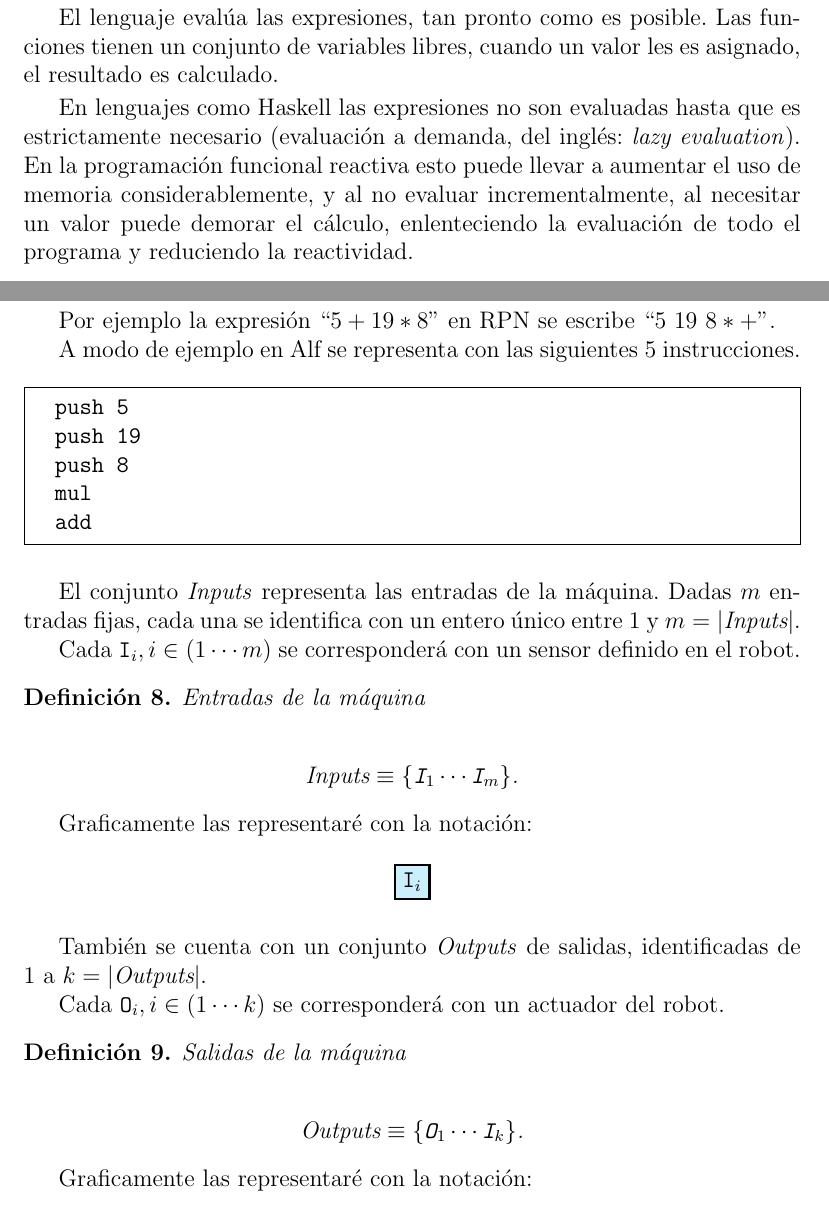
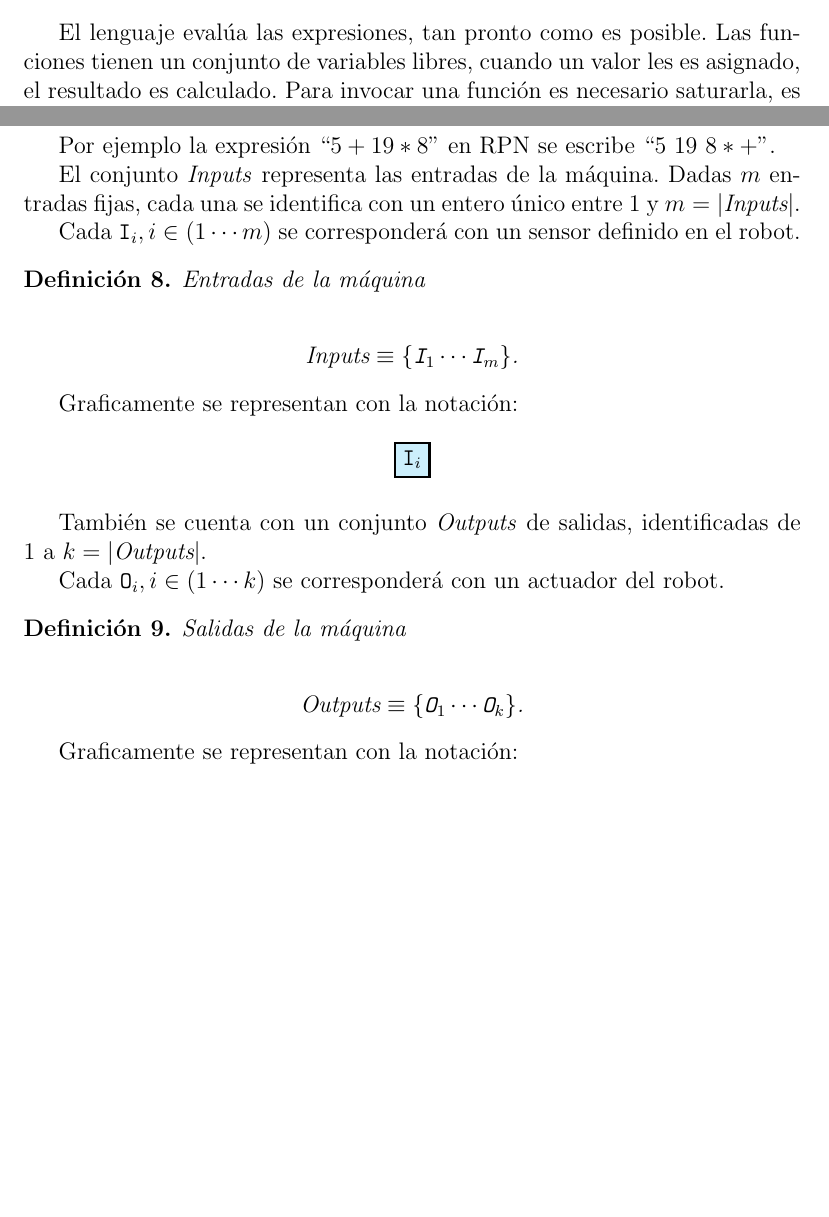
Before and after one commit to guillep19/frob, a LaTeX book (report/Informe.tex, which reads report/design/language.tex, report/design/vm.tex): two parts of pages 30 and 36 of 70, joined at a grey line, cut so that both start at the same text, the shorter picture padded with empty space. Compiled offline with pdfLaTeX.

Commit message:
Correcciones seccion design

```diff
--- a/report/design/language.tex
+++ b/report/design/language.tex
@@ -19,10 +24,6 @@ naturales ($\mathcal{N}$), y funciones de naturales en naturales.
   El lenguaje evalúa las expresiones, tan pronto como es posible. Las
 funciones tienen un conjunto de variables libres, cuando un valor les es
 asignado, el resultado es calculado.
+  Para invocar una función es necesario saturarla, es decir, invocarla con
+todos los parámetros que declara.
 
-  En lenguajes como Haskell las expresiones no son evaluadas hasta que es
-estrictamente necesario (evaluación a demanda,
-del inglés: \emph{lazy evaluation}). En la programación funcional reactiva
-esto puede llevar a aumentar el uso de memoria considerablemente, y al no
-evaluar incrementalmente, al necesitar un valor puede demorar el cálculo,
-enlenteciendo la evaluación de todo el programa y reduciendo la reactividad.
--- a/report/design/vm.tex
+++ b/report/design/vm.tex
@@ -10,16 +10,19 @@ se ejecuta la operación asociada.
   Por ejemplo la expresión ``$5 + 19 * 8$'' en RPN se
 escribe ``$5\ 19\ 8 * +$''.
 
-  A modo de ejemplo en \alf{} se representa con las
-  siguientes 5 instrucciones.
-
-  \begin{Verbatim}[frame=single]
-  push 5
-  push 19
-  push 8
-  mul
-  add
-  \end{Verbatim}
+% TODO(Marcos): Hacer referencia al apendice, quizas mover el
+% ejemplo a mas adelante donde se explican las operaciones.
+%
+%  A modo de ejemplo en \alf{} se representa con las
+%  siguientes 5 instrucciones.
+%
+%  \begin{Verbatim}[frame=single]
+%  push 5
+%  push 19
+%  push 8
+%  mul
+%  add
+%  \end{Verbatim}
 
   El conjunto \textit{Inputs} representa las entradas de la máquina.
   Dadas $m$ entradas fijas, cada una se identifica con un entero único
@@ -35,7 +38,7 @@ escribe ``$5\ 19\ 8 * +$''.
   \end{center}
 \end{definicion}
 
-  Graficamente las representaré con la notación:
+  Graficamente se representan con la notación:
 
   \input{design/ll_diagram_input.tex}
 
@@ -48,11 +51,11 @@ escribe ``$5\ 19\ 8 * +$''.
 \begin{definicion}
   \textit{Salidas de la máquina}\\
   \begin{center}
-    $\textit{Outputs} \equiv \{\texttt{O}_1 \dotsb \texttt{I}_k\}$.
+    $\textit{Outputs} \equiv \{\texttt{O}_1 \dotsb \texttt{O}_k\}$.
   \end{center}
 \end{definicion}
 
-  Graficamente las representaré con la notación:
+  Graficamente se representan con la notación:
 
   \input{design/ll_diagram_output.tex}
 
```
Also changed, not shown: report/design/compiler_translation.tex (+7 -0 lines), report/design/intro.tex (+4 -0 lines), report/design/language_combinators.tex (+19 -6 lines), report/design/language_functions.tex (+0 -7 lines), report/design/language_grammar.tex (+1 -1 lines), report/design/lllanguage.tex (+7 -2 lines), report/design/language.tex (20 more changed lines), report/design/vm.tex (4 more changed lines).
